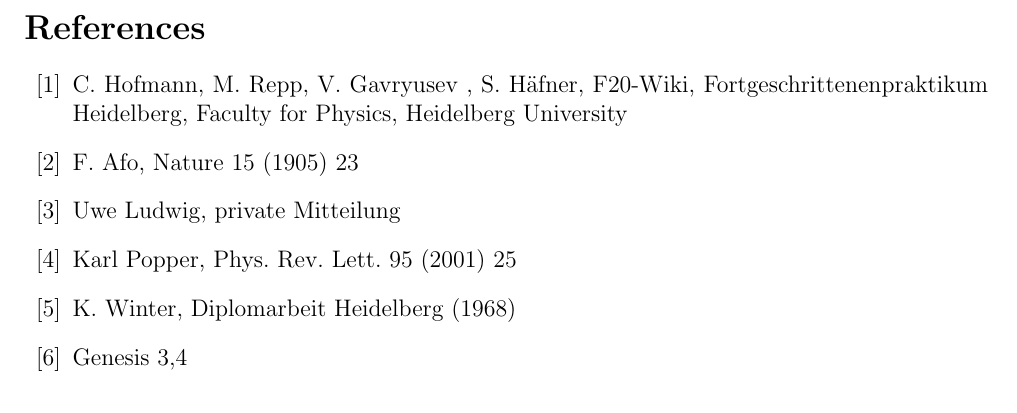
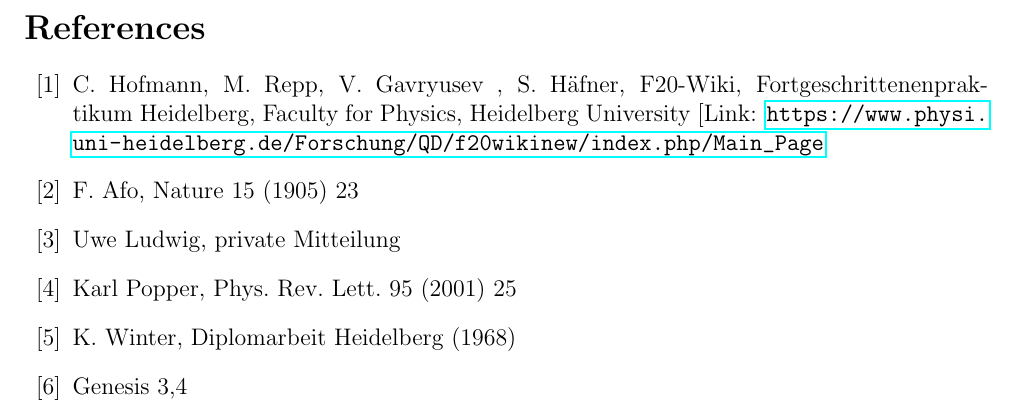
Before and after one commit to LarsKue/F20, a LaTeX document (LaTeX/F20.tex): part of page 6 of 6, cut so that both start at the same text. Compiled offline with pdfLaTeX.

Commit message:
href added for clickable link to FP-site

```diff
--- a/LaTeX/F20.tex
+++ b/LaTeX/F20.tex
@@ -4,6 +4,7 @@
 \usepackage{amsmath} % many things
 \usepackage{physics} % (partial) derivatives, etc.
 \usepackage{siunitx}
+\usepackage{hyperref}
 
 \let\oldexp\exp
 \renewcommand{\exp}[1]{\ensuremath{\oldexp \left( #1 \right)}}
@@ -349,7 +350,7 @@ Am Schluss kann man noch eine allgemeinere Bemerkung zum Versuch machen.
 %% Literatur)
 
 \begin{thebibliography}{00}   % {00}: max 2-stellige Referenznummer
-\bibitem{script} C. Hofmann, M. Repp, V. Gavryusev , S. H\"afner, F20-Wiki, Fortgeschrittenenpraktikum Heidelberg, Faculty for Physics, Heidelberg University
+\bibitem{script} C. Hofmann, M. Repp, V. Gavryusev , S. H\"afner, F20-Wiki, Fortgeschrittenenpraktikum Heidelberg, Faculty for Physics, Heidelberg University [Link: \url{https://www.physi.uni-heidelberg.de/Forschung/QD/f20wikinew/index.php/Main_Page}
 \bibitem{afo} F. Afo, Nature 15 (1905) 23
 \bibitem{uwe} Uwe Ludwig, private Mitteilung
 \bibitem{karl} Karl Popper, Phys.~Rev.~Lett.~95 (2001) 25
```
